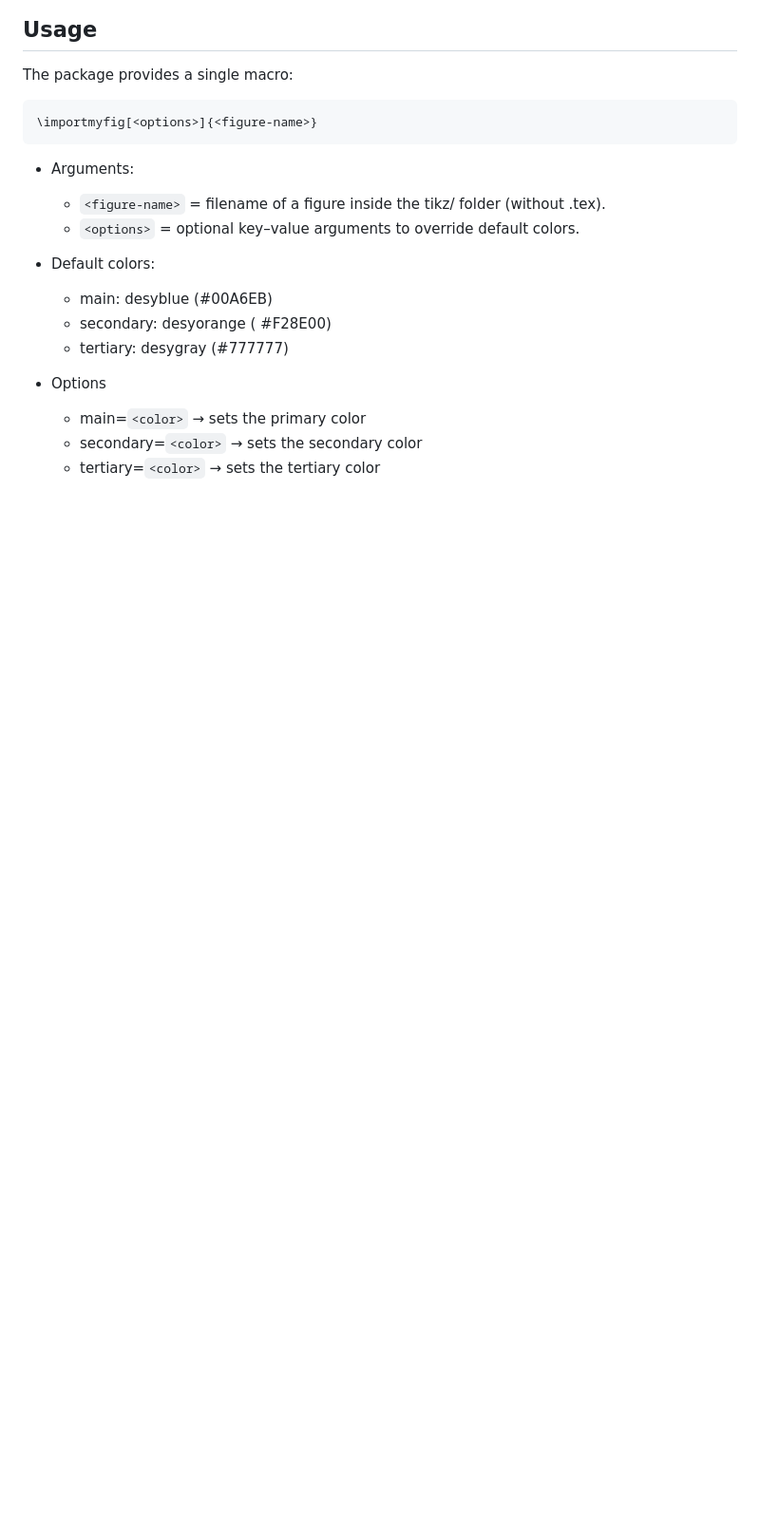
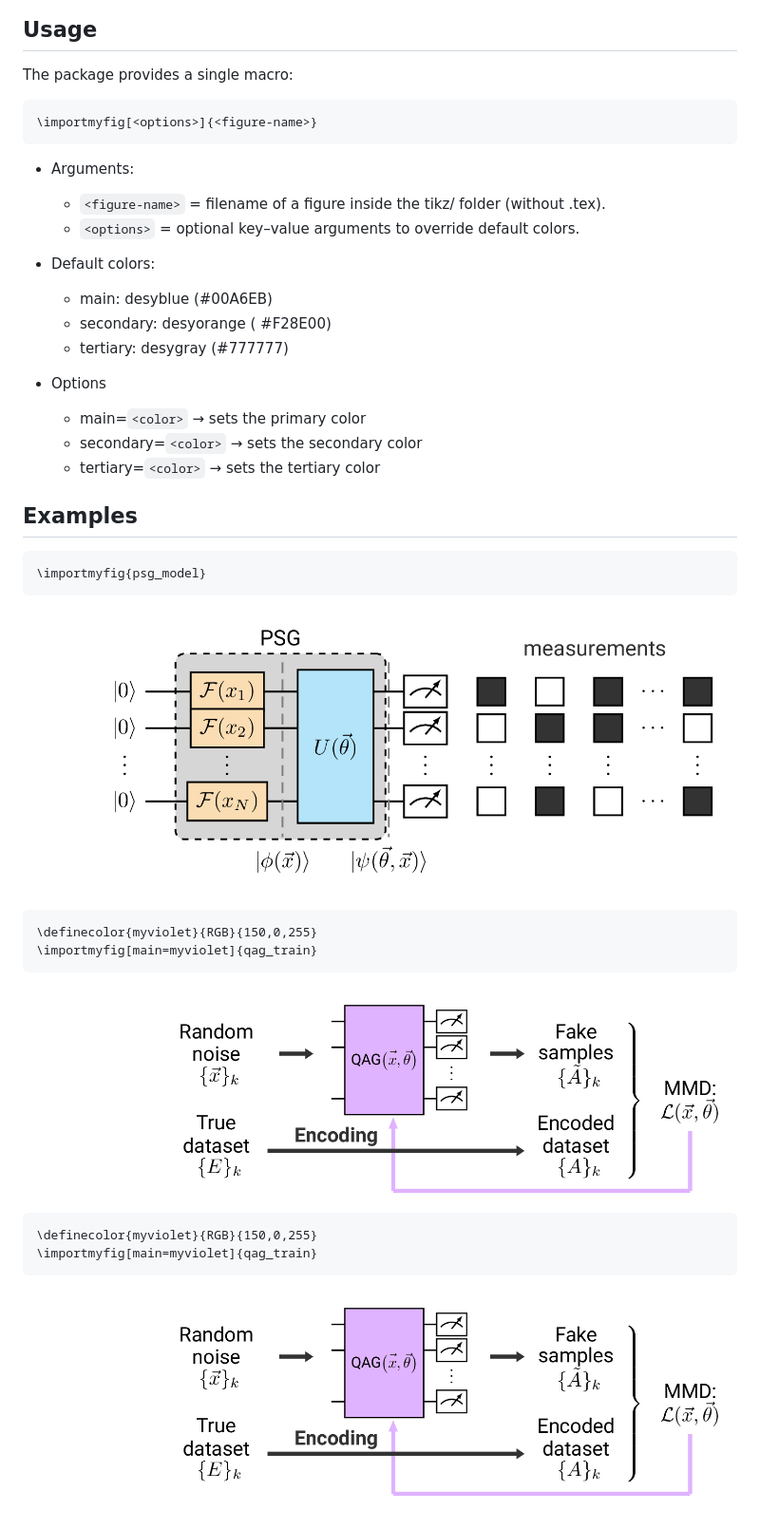
Before and after one commit to SaverioMonaco/squantikz, a Markdown page: README.md, the part around the change. Shown: that part at 95% size. GitHub-like rendering; pictures changed too: assets/psg_model.png (added), assets/qag_train.png (added); blank space fills up the shorter version.

Commit message:
added examples

````diff
--- a/README.md
+++ b/README.md
@@ -44,3 +44,23 @@ The package provides a single macro:
     * main=`<color>` → sets the primary color
     * secondary=`<color>` → sets the secondary color
     * tertiary=`<color>` → sets the tertiary color
+
+## Examples
+
+```latex
+\importmyfig{psg_model}
+```
+![ex1](./assets/psg_model.png)
+
+```latex
+\definecolor{myviolet}{RGB}{150,0,255}
+\importmyfig[main=myviolet]{qag_train}
+```
+![ex2](./assets/qag_train.png)
+
+
+```latex
+\definecolor{myviolet}{RGB}{150,0,255}
+\importmyfig[main=myviolet]{qag_train}
+```
+![ex3](./assets/qag_train.png)
````
Also changed, not shown: assets/qag_model.png (added), 2 other files.
